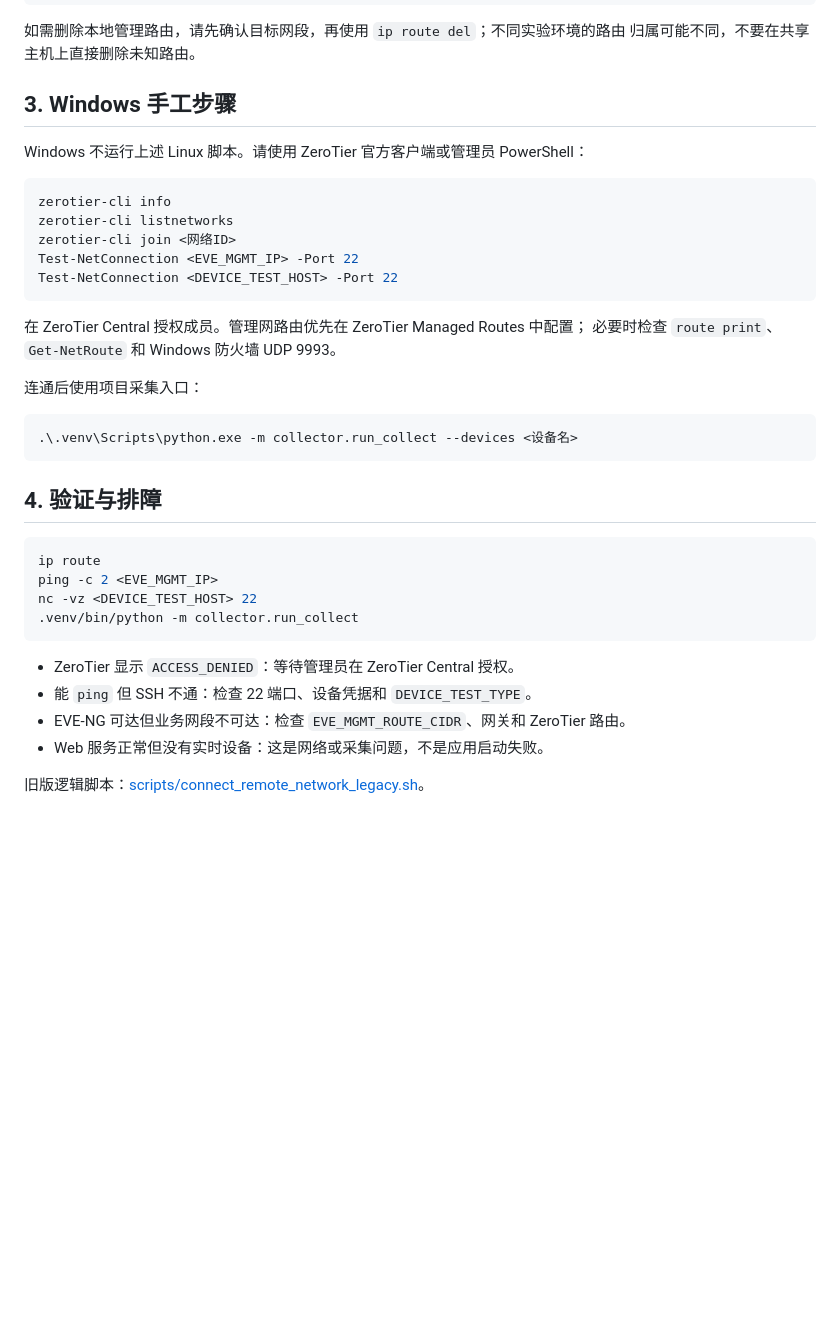
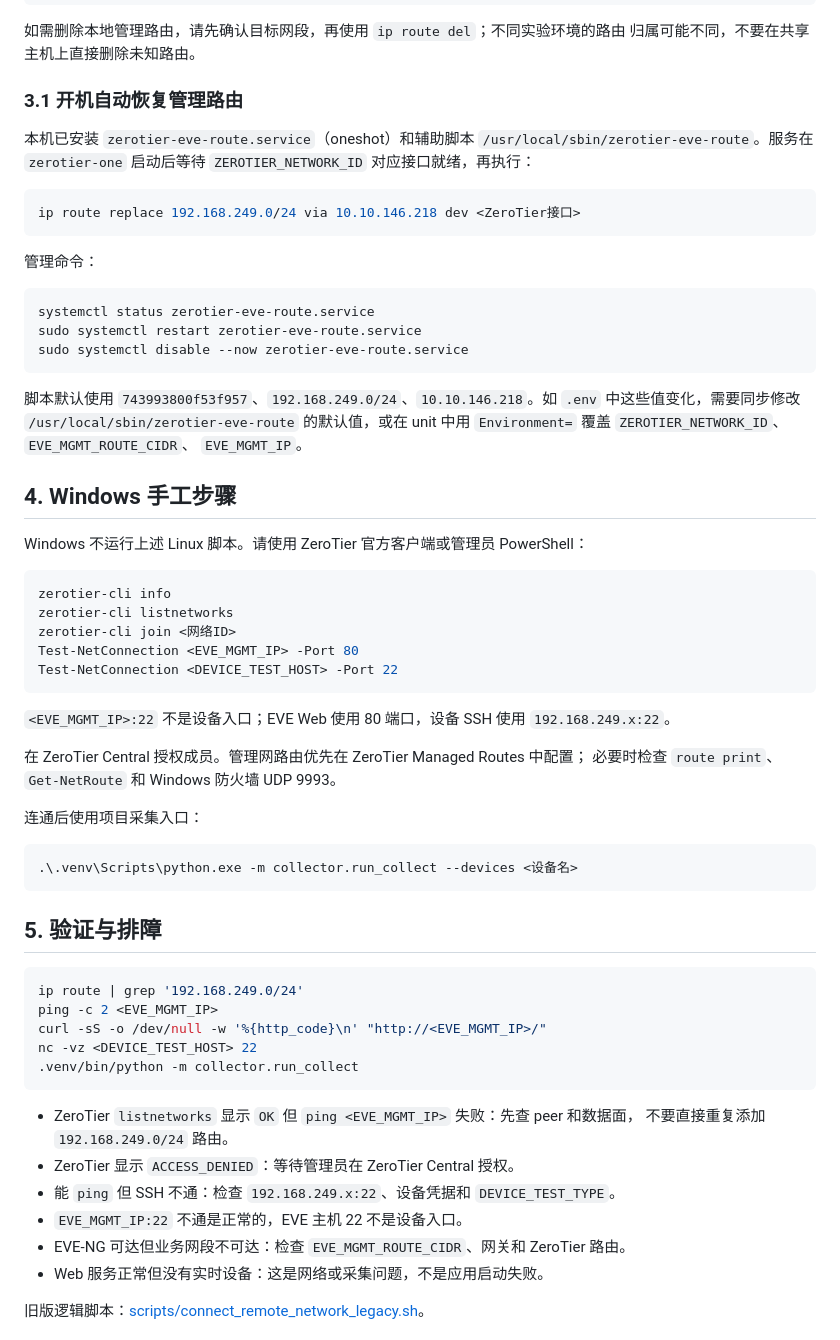
Before and after one commit to A1PHAalpha/-project6, a Markdown page: docs/NETWORK_CONNECTION_GUIDE.md, the part around one of its changes. Drawn GitHub-style; blank space fills up the shorter version.

````diff
--- a/docs/NETWORK_CONNECTION_GUIDE.md
+++ b/docs/NETWORK_CONNECTION_GUIDE.md
@@ -52,7 +100,30 @@ sudo zerotier-cli leave "$ZEROTIER_NETWORK_ID"
 如需删除本地管理路由，请先确认目标网段，再使用 `ip route del`；不同实验环境的路由
 归属可能不同，不要在共享主机上直接删除未知路由。
 
-## 3. Windows 手工步骤
+### 3.1 开机自动恢复管理路由
+
+本机已安装 `zerotier-eve-route.service`（oneshot）和辅助脚本
+`/usr/local/sbin/zerotier-eve-route`。服务在 `zerotier-one` 启动后等待
+`ZEROTIER_NETWORK_ID` 对应接口就绪，再执行：
+
+```bash
+ip route replace 192.168.249.0/24 via 10.10.146.218 dev <ZeroTier接口>
+```
+
+管理命令：
+
+```bash
+systemctl status zerotier-eve-route.service
+sudo systemctl restart zerotier-eve-route.service
+sudo systemctl disable --now zerotier-eve-route.service
+```
+
+脚本默认使用 `743993800f53f957`、`192.168.249.0/24`、`10.10.146.218`。如 `.env`
+中这些值变化，需要同步修改 `/usr/local/sbin/zerotier-eve-route` 的默认值，或在
+unit 中用 `Environment=` 覆盖 `ZEROTIER_NETWORK_ID`、`EVE_MGMT_ROUTE_CIDR`、
+`EVE_MGMT_IP`。
+
+## 4. Windows 手工步骤
 
 Windows 不运行上述 Linux 脚本。请使用 ZeroTier 官方客户端或管理员 PowerShell：
 
@@ -60,9 +131,12 @@ Windows 不运行上述 Linux 脚本。请使用 ZeroTier 官方客户端或管
 zerotier-cli info
 zerotier-cli listnetworks
 zerotier-cli join <网络ID>
-Test-NetConnection <EVE_MGMT_IP> -Port 22
+Test-NetConnection <EVE_MGMT_IP> -Port 80
 Test-NetConnection <DEVICE_TEST_HOST> -Port 22
 ```
+
+`<EVE_MGMT_IP>:22` 不是设备入口；EVE Web 使用 80 端口，设备 SSH 使用
+`192.168.249.x:22`。
 
 在 ZeroTier Central 授权成员。管理网路由优先在 ZeroTier Managed Routes 中配置；
 必要时检查 `route print`、`Get-NetRoute` 和 Windows 防火墙 UDP 9993。
@@ -73,17 +147,21 @@ Test-NetConnection <DEVICE_TEST_HOST> -Port 22
 .\.venv\Scripts\python.exe -m collector.run_collect --devices <设备名>
 ```
 
-## 4. 验证与排障
+## 5. 验证与排障
 
 ```bash
-ip route
+ip route | grep '192.168.249.0/24'
 ping -c 2 <EVE_MGMT_IP>
+curl -sS -o /dev/null -w '%{http_code}\n' "http://<EVE_MGMT_IP>/"
 nc -vz <DEVICE_TEST_HOST> 22
 .venv/bin/python -m collector.run_collect
 ```
 
+- ZeroTier `listnetworks` 显示 `OK` 但 `ping <EVE_MGMT_IP>` 失败：先查 peer 和数据面，
+  不要直接重复添加 `192.168.249.0/24` 路由。
 - ZeroTier 显示 `ACCESS_DENIED`：等待管理员在 ZeroTier Central 授权。
-- 能 `ping` 但 SSH 不通：检查 22 端口、设备凭据和 `DEVICE_TEST_TYPE`。
+- 能 `ping` 但 SSH 不通：检查 `192.168.249.x:22`、设备凭据和 `DEVICE_TEST_TYPE`。
+- `EVE_MGMT_IP:22` 不通是正常的，EVE 主机 22 不是设备入口。
 - EVE-NG 可达但业务网段不可达：检查 `EVE_MGMT_ROUTE_CIDR`、网关和 ZeroTier 路由。
 - Web 服务正常但没有实时设备：这是网络或采集问题，不是应用启动失败。
 
````
Also changed, not shown: other parts of docs/NETWORK_CONNECTION_GUIDE.md (+49 -1 lines).
